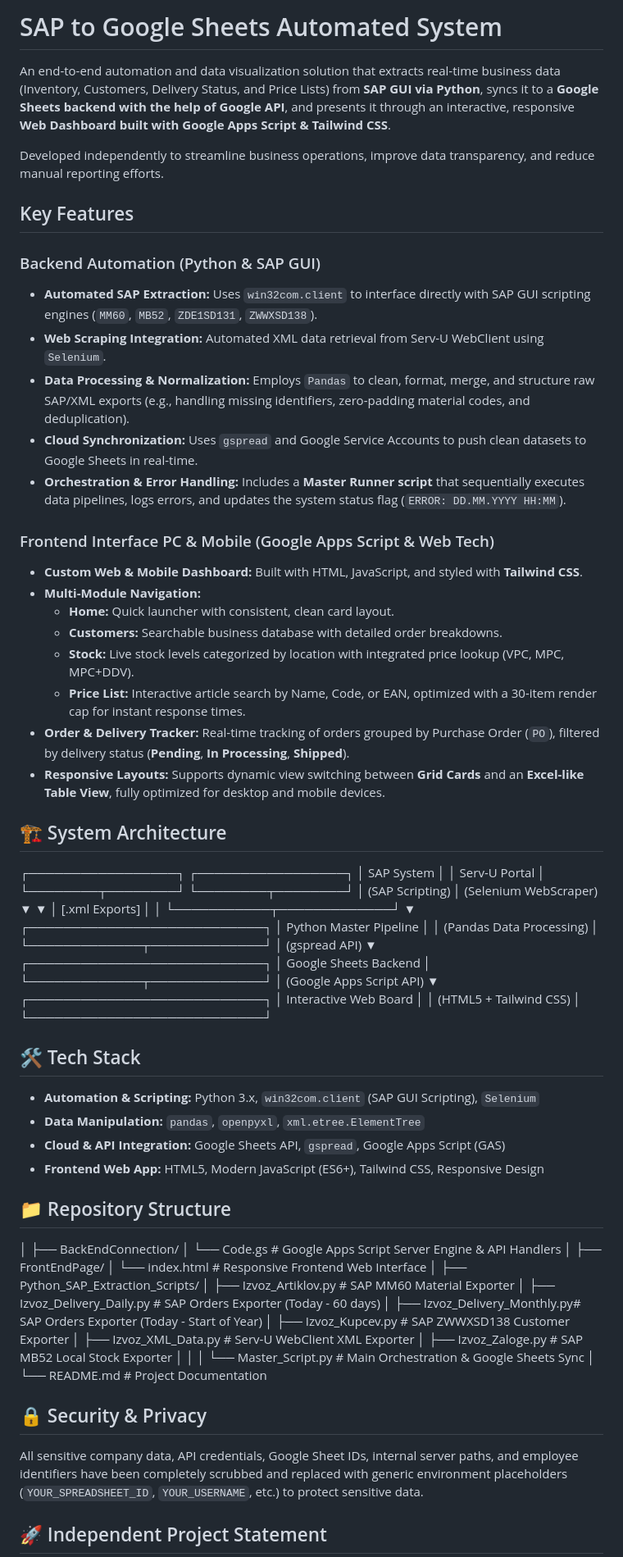
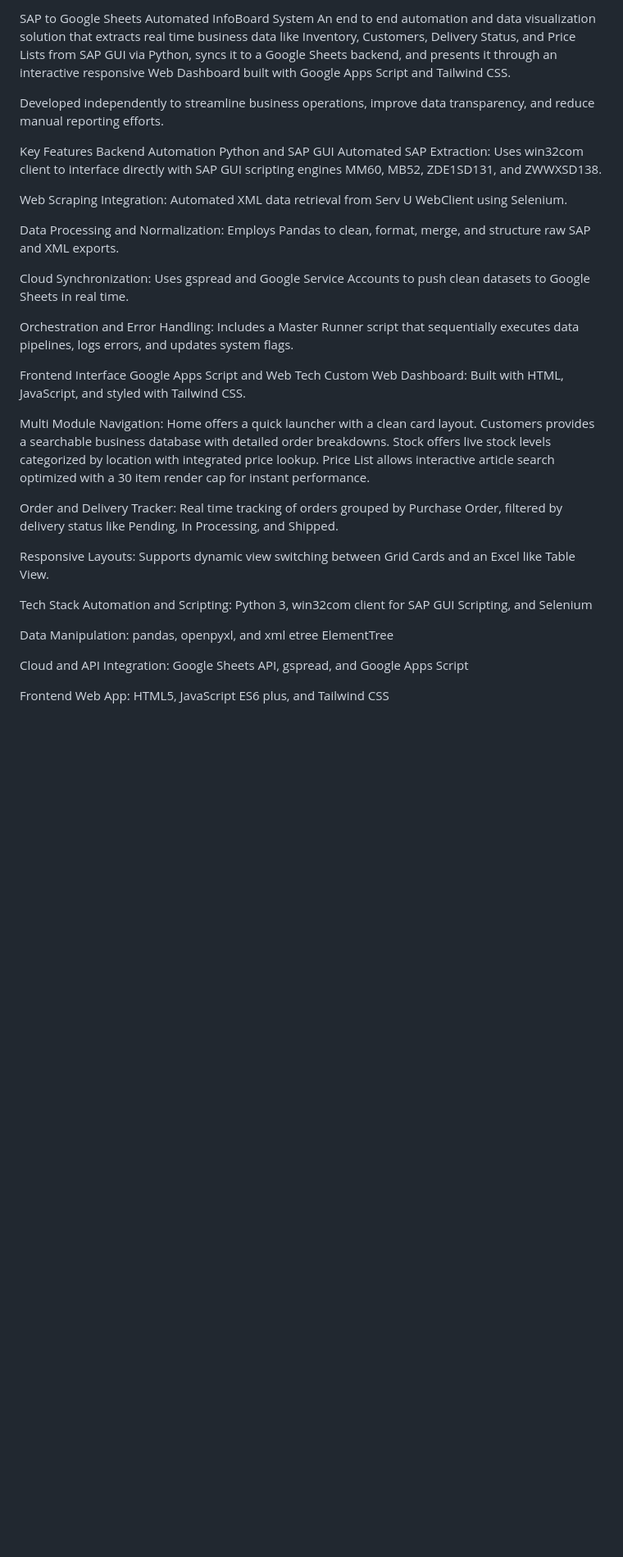
Before and after one commit to KMarkic02-dev/karcher-pipeline-system, a Markdown page: README.md, the part around one of its changes. Shown at 82% size. GitHub-like rendering; blank space fills up the shorter version.

Commit message:
README
Updated project description and key features for clarity and conciseness. Enhanced formatting and structure for better readability.

```diff
--- a/README.md
+++ b/README.md
@@ -1,87 +1,35 @@
-# SAP to Google Sheets Automated System
-
-An end-to-end automation and data visualization solution that extracts real-time business data (Inventory, Customers, Delivery Status, and Price Lists) from **SAP GUI via Python**, syncs it to a **Google Sheets backend with the help of Google API**, and presents it through an interactive, responsive **Web Dashboard built with Google Apps Script & Tailwind CSS**.
+SAP to Google Sheets Automated InfoBoard System
+An end to end automation and data visualization solution that extracts real time business data like Inventory, Customers, Delivery Status, and Price Lists from SAP GUI via Python, syncs it to a Google Sheets backend, and presents it through an interactive responsive Web Dashboard built with Google Apps Script and Tailwind CSS.
 
 Developed independently to streamline business operations, improve data transparency, and reduce manual reporting efforts.
 
+Key Features
+Backend Automation Python and SAP GUI
+Automated SAP Extraction: Uses win32com client to interface directly with SAP GUI scripting engines MM60, MB52, ZDE1SD131, and ZWWXSD138.
 
-## Key Features
+Web Scraping Integration: Automated XML data retrieval from Serv U WebClient using Selenium.
 
-### Backend Automation (Python & SAP GUI)
-* **Automated SAP Extraction:** Uses `win32com.client` to interface directly with SAP GUI scripting engines (`MM60`, `MB52`, `ZDE1SD131`, `ZWWXSD138`).
-* **Web Scraping Integration:** Automated XML data retrieval from Serv-U WebClient using `Selenium`.
-* **Data Processing & Normalization:** Employs `Pandas` to clean, format, merge, and structure raw SAP/XML exports (e.g., handling missing identifiers, zero-padding material codes, and deduplication).
-* **Cloud Synchronization:** Uses `gspread` and Google Service Accounts to push clean datasets to Google Sheets in real-time.
-* **Orchestration & Error Handling:** Includes a **Master Runner script** that sequentially executes data pipelines, logs errors, and updates the system status flag (`ERROR: DD.MM.YYYY HH:MM`).
+Data Processing and Normalization: Employs Pandas to clean, format, merge, and structure raw SAP and XML exports.
 
-### Frontend Interface PC & Mobile (Google Apps Script & Web Tech)
-* **Custom Web & Mobile Dashboard:** Built with HTML, JavaScript, and styled with **Tailwind CSS**.
-* **Multi-Module Navigation:**
-  * **Home:** Quick launcher with consistent, clean card layout.
-  * **Customers:** Searchable business database with detailed order breakdowns.
-  * **Stock:** Live stock levels categorized by location with integrated price lookup (VPC, MPC, MPC+DDV).
-  * **Price List:** Interactive article search by Name, Code, or EAN, optimized with a 30-item render cap for instant response times.
-* **Order & Delivery Tracker:** Real-time tracking of orders grouped by Purchase Order (`PO`), filtered by delivery status (**Pending**, **In Processing**, **Shipped**).
-* **Responsive Layouts:** Supports dynamic view switching between **Grid Cards** and an **Excel-like Table View**, fully optimized for desktop and mobile devices.
-## 🏗 System Architecture
-┌─────────────────┐       ┌─────────────────┐
-│   SAP System    │       │  Serv-U Portal  │
-└────────┬────────┘       └────────┬────────┘
-│ (SAP Scripting)         │ (Selenium WebScraper)
-▼                         ▼
-│                    [.xml Exports]
-│                         │
-└───────────┬─────────────┘
-▼
-┌───────────────────────────┐
-│   Python Master Pipeline  │
-│  (Pandas Data Processing) │
-└─────────────┬─────────────┘
-│ (gspread API)
-▼
-┌───────────────────────────┐
-│   Google Sheets Backend   │
-└─────────────┬─────────────┘
-│ (Google Apps Script API)
-▼
-┌───────────────────────────┐
-│  Interactive Web Board    │
-│   (HTML5 + Tailwind CSS)  │
-└───────────────────────────┘
+Cloud Synchronization: Uses gspread and Google Service Accounts to push clean datasets to Google Sheets in real time.
 
+Orchestration and Error Handling: Includes a Master Runner script that sequentially executes data pipelines, logs errors, and updates system flags.
 
-## 🛠 Tech Stack
+Frontend Interface Google Apps Script and Web Tech
+Custom Web Dashboard: Built with HTML, JavaScript, and styled with Tailwind CSS.
 
-* **Automation & Scripting:** Python 3.x, `win32com.client` (SAP GUI Scripting), `Selenium`
-* **Data Manipulation:** `pandas`, `openpyxl`, `xml.etree.ElementTree`
-* **Cloud & API Integration:** Google Sheets API, `gspread`, Google Apps Script (GAS)
-* **Frontend Web App:** HTML5, Modern JavaScript (ES6+), Tailwind CSS, Responsive Design
+Multi Module Navigation: Home offers a quick launcher with a clean card layout. Customers provides a searchable business database with detailed order breakdowns. Stock offers live stock levels categorized by location with integrated price lookup. Price List allows interactive article search optimized with a 30 item render cap for instant performance.
 
+Order and Delivery Tracker: Real time tracking of orders grouped by Purchase Order, filtered by delivery status like Pending, In Processing, and Shipped.
 
-## 📁 Repository Structure
-│
-├── BackEndConnection/
-│   └── Code.gs                  # Google Apps Script Server Engine & API Handlers
-│
-├── FrontEndPage/
-│   └── index.html               # Responsive Frontend Web Interface
-│
-├── Python_SAP_Extraction_Scripts/
-│   ├── Izvoz_Artiklov.py        # SAP MM60 Material Exporter
-│   ├── Izvoz_Delivery_Daily.py  # SAP Orders Exporter (Today - 60 days)
-│   ├── Izvoz_Delivery_Monthly.py# SAP Orders Exporter (Today - Start of Year)
-│   ├── Izvoz_Kupcev.py          # SAP ZWWXSD138 Customer Exporter
-│   ├── Izvoz_XML_Data.py        # Serv-U WebClient XML Exporter
-│   ├── Izvoz_Zaloge.py          # SAP MB52 Local Stock Exporter
-│   │
-│    └── Master_Script.py         # Main Orchestration & Google Sheets Sync
-│
-└── README.md                    # Project Documentation
+Responsive Layouts: Supports dynamic view switching between Grid Cards and an Excel like Table View.
 
-## 🔒 Security & Privacy
+Tech Stack
+Automation and Scripting: Python 3, win32com client for SAP GUI Scripting, and Selenium
 
-All sensitive company data, API credentials, Google Sheet IDs, internal server paths, and employee identifiers have been completely scrubbed and replaced with generic environment placeholders (`YOUR_SPREADSHEET_ID`, `YOUR_USERNAME`, etc.) to protect sensitive data.
+Data Manipulation: pandas, openpyxl, and xml etree ElementTree
 
+Cloud and API Integration: Google Sheets API, gspread, and Google Apps Script
 
-## 🚀 Independent Project Statement
+Frontend Web App: HTML5, JavaScript ES6 plus, and Tailwind CSS
 
```
Also changed, not shown: other parts of README.md (+23 -1 lines).
